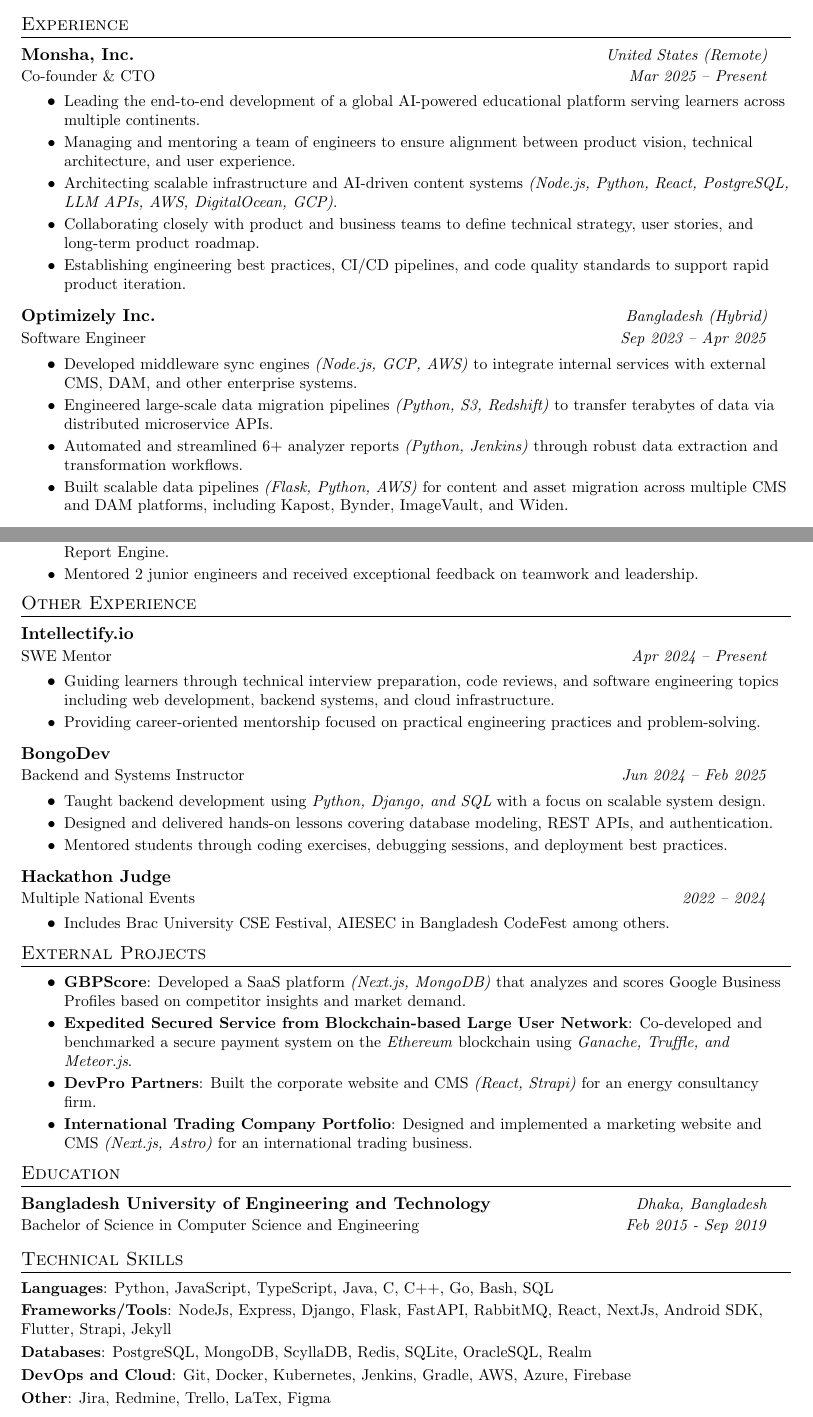
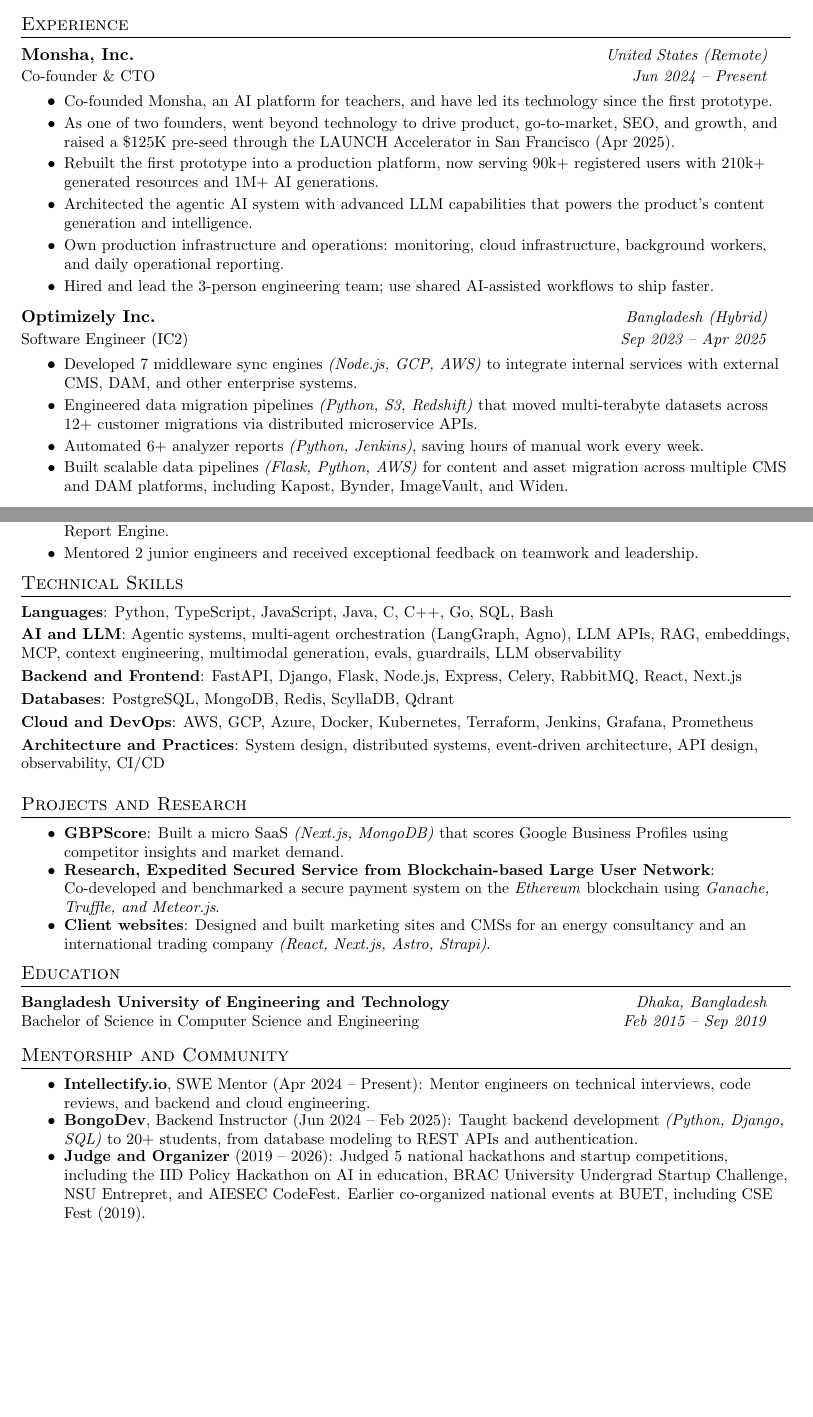
Before and after one commit to azmainadel/cv-overleaf-sync, a LaTeX document (main.tex, which reads sections/education.tex, sections/experience.tex, sections/extras.tex): two parts of pages 1 and 2 of 2, joined at a grey line, cut so that both start at the same text, the shorter picture padded with empty space. Compiled offline with pdfLaTeX.

Commit message:
Update CV: Monsha rewrite, outcomes, skills, section reorder and renames

```diff
--- a/sections/education.tex
+++ b/sections/education.tex
@@ -1,4 +1,4 @@
 \section{Education}
 \resumeSubheading
   {Bangladesh University of Engineering and Technology}{Dhaka, Bangladesh}
-  {Bachelor of Science in Computer Science and Engineering}{Feb 2015 - Sep 2019}
+  {Bachelor of Science in Computer Science and Engineering}{Feb 2015 -- Sep 2019}
--- a/sections/experience.tex
+++ b/sections/experience.tex
@@ -2,13 +2,14 @@
 
 \resumeSubheading
   {Monsha, Inc.}{United States (Remote)}
-  {Co-founder \& CTO}{Mar 2025 -- Present}
+  {Co-founder \& CTO}{Jun 2024 -- Present}
   \resumeItemListStart
-    \resumeItem{Leading the end-to-end development of a global AI-powered educational platform serving learners across multiple continents.}
-    \resumeItem{Managing and mentoring a team of engineers to ensure alignment between product vision, technical architecture, and user experience.}
-    \resumeItem{Architecting scalable infrastructure and AI-driven content systems \textit{(Node.js, Python, React, PostgreSQL, LLM APIs, AWS, DigitalOcean, GCP)}.}
-    \resumeItem{Collaborating closely with product and business teams to define technical strategy, user stories, and long-term product roadmap.}
-    \resumeItem{Establishing engineering best practices, CI/CD pipelines, and code quality standards to support rapid product iteration.}
+    \resumeItem{Co-founded Monsha, an AI platform for teachers, and have led its technology since the first prototype.}
+    \resumeItem{As one of two founders, went beyond technology to drive product, go-to-market, SEO, and growth, and raised a \$125K pre-seed through the LAUNCH Accelerator in San Francisco (Apr 2025).}
+    \resumeItem{Rebuilt the first prototype into a production platform, now serving 90k+ registered users with 210k+ generated resources and 1M+ AI generations.}
+    \resumeItem{Architected the agentic AI system with advanced LLM capabilities that powers the product's content generation and intelligence.}
+    \resumeItem{Own production infrastructure and operations: monitoring, cloud infrastructure, background workers, and daily operational reporting.}
+    \resumeItem{Hired and lead the 3-person engineering team; use shared AI-assisted workflows to ship faster.}
   \resumeItemListEnd
 
 
@@ -16,11 +17,11 @@
 
 \resumeSubheading
   {Optimizely Inc.}{Bangladesh (Hybrid)}
-  {Software Engineer}{Sep 2023 -- Apr 2025}
+  {Software Engineer (IC2)}{Sep 2023 -- Apr 2025}
   \resumeItemListStart
-    \resumeItem{Developed middleware sync engines \textit{(Node.js, GCP, AWS)} to integrate internal services with external CMS, DAM, and other enterprise systems.}
-    \resumeItem{Engineered large-scale data migration pipelines \textit{(Python, S3, Redshift)} to transfer terabytes of data via distributed microservice APIs.}
-    \resumeItem{Automated and streamlined 6+ analyzer reports \textit{(Python, Jenkins)} through robust data extraction and transformation workflows.}
+    \resumeItem{Developed 7 middleware sync engines \textit{(Node.js, GCP, AWS)} to integrate internal services with external CMS, DAM, and other enterprise systems.}
+    \resumeItem{Engineered data migration pipelines \textit{(Python, S3, Redshift)} that moved multi-terabyte datasets across 12+ customer migrations via distributed microservice APIs.}
+    \resumeItem{Automated 6+ analyzer reports \textit{(Python, Jenkins)}, saving hours of manual work every week.}
     \resumeItem{Built scalable data pipelines \textit{(Flask, Python, AWS)} for content and asset migration across multiple CMS and DAM platforms, including Kapost, Bynder, ImageVault, and Widen.}
   \resumeItemListEnd
 
--- /dev/null
+++ b/sections/extras.tex
@@ -0,0 +1,6 @@
+\section{Mentorship and Community}
+\resumeItemListStart
+    \resumeItem{\textbf{Intellectify.io}, SWE Mentor (Apr 2024 -- Present): Mentor engineers on technical interviews, code reviews, and backend and cloud engineering.}
+    \resumeItem{\textbf{BongoDev}, Backend Instructor (Jun 2024 -- Feb 2025): Taught backend development \textit{(Python, Django, SQL)} to 20+ students, from database modeling to REST APIs and authentication.}
+    \resumeItem{\textbf{Judge and Organizer} (2019 -- 2026): Judged 5 national hackathons and startup competitions, including the IID Policy Hackathon on AI in education, BRAC University Undergrad Startup Challenge, NSU Entrepret, and AIESEC CodeFest. Earlier co-organized national events at BUET, including CSE Fest (2019).}
+\resumeItemListEnd
--- a/sections/other_experience.tex
+++ /dev/null
@@ -1,30 +0,0 @@
-\section{Other Experience}
-
-\resumeSubheading
-  {Intellectify.io}{}
-  {SWE Mentor}{Apr 2024 -- Present}
-  \resumeItemListStart
-    \resumeItem{Guiding learners through technical interview preparation, code reviews, and software engineering topics including web development, backend systems, and cloud infrastructure.}
-    \resumeItem{Providing career-oriented mentorship focused on practical engineering practices and problem-solving.}
-  \resumeItemListEnd
-
-
-\vspace{7pt}
-
-\resumeSubheading
-  {BongoDev}{}
-  {Backend and Systems Instructor}{Jun 2024 -- Feb 2025}
-  \resumeItemListStart
-    \resumeItem{Taught backend development using \textit{Python, Django, and SQL} with a focus on scalable system design.}
-    \resumeItem{Designed and delivered hands-on lessons covering database modeling, REST APIs, and authentication.}
-    \resumeItem{Mentored students through coding exercises, debugging sessions, and deployment best practices.}
-  \resumeItemListEnd
-
-\vspace{7pt}
-
-\resumeSubheading
-  {Hackathon Judge}{}
-  {Multiple National Events}{2022 -- 2024}
-  \resumeItemListStart
-    \resumeItem{Includes Brac University CSE Festival, AIESEC in Bangladesh CodeFest among others.}
-  \resumeItemListEnd
--- a/sections/other_projects.tex
+++ /dev/null
@@ -1,7 +0,0 @@
-\section{External Projects}
-\resumeItemListStart
-    \resumeItem{\textbf{GBPScore}: Developed a SaaS platform \textit{(Next.js, MongoDB)} that analyzes and scores Google Business Profiles based on competitor insights and market demand.}
-    \resumeItem{\textbf{Expedited Secured Service from Blockchain-based Large User Network}: Co-developed and benchmarked a secure payment system on the \textit{Ethereum} blockchain using \textit{Ganache, Truffle, and Meteor.js}.}
-    \resumeItem{\textbf{DevPro Partners}: Built the corporate website and CMS \textit{(React, Strapi)} for an energy consultancy firm.}
-    \resumeItem{\textbf{International Trading Company Portfolio}: Designed and implemented a marketing website and CMS \textit{(Next.js, Astro)} for an international trading business.}
-\resumeItemListEnd
--- /dev/null
+++ b/sections/projects.tex
@@ -0,0 +1,6 @@
+\section{Projects and Research}
+\resumeItemListStart
+    \resumeItem{\textbf{GBPScore}: Built a micro SaaS \textit{(Next.js, MongoDB)} that scores Google Business Profiles using competitor insights and market demand.}
+    \resumeItem{\textbf{Research, Expedited Secured Service from Blockchain-based Large User Network}: Co-developed and benchmarked a secure payment system on the \textit{Ethereum} blockchain using \textit{Ganache, Truffle, and Meteor.js}.}
+    \resumeItem{\textbf{Client websites}: Designed and built marketing sites and CMSs for an energy consultancy and an international trading company \textit{(React, Next.js, Astro, Strapi)}.}
+\resumeItemListEnd
--- a/sections/skill.tex
+++ /dev/null
@@ -1,8 +0,0 @@
-\section{Technical Skills}
-\small
-\textbf{Languages}{: \small Python, JavaScript, TypeScript, Java, C, C++, Go, Bash, SQL} \\
-\vspace{2.5pt}\textbf{Frameworks/Tools}{: \small NodeJs, Express, Django, Flask, FastAPI, RabbitMQ, React, NextJs, Android SDK, Flutter, Strapi, Jekyll} \\
-\vspace{2.5pt}\textbf{Databases}{: \small PostgreSQL, MongoDB, ScyllaDB, Redis, SQLite, OracleSQL, Realm} \\
-\vspace{2.5pt}\textbf{DevOps and Cloud}{: \small Git, Docker, Kubernetes, Jenkins, Gradle, AWS, Azure, Firebase} \\
-% \vspace{3pt}\textbf{DevOps and Cloud}{: \small Git, Docker, Kubernetes, Jenkins, Gradle, AWS (S3, EC2, RDS, Redshift, SES), Azure (Blobs, CR, VM), GCP (BigQuery), Firebase (Auth, Cloud Messaging, Crashlytics, Realtime DB)}
-\vspace{2.5pt}\textbf{Other}{: \small Jira, Redmine, Trello, LaTex, Figma}
--- /dev/null
+++ b/sections/skills.tex
@@ -0,0 +1,8 @@
+\section{Technical Skills}
+\small
+\textbf{Languages}{: \small Python, TypeScript, JavaScript, Java, C, C++, Go, SQL, Bash} \\
+\vspace{2.5pt}\textbf{AI and LLM}{: \small Agentic systems, multi-agent orchestration (LangGraph, Agno), LLM APIs, RAG, embeddings, MCP, context engineering, multimodal generation, evals, guardrails, LLM observability} \\
+\vspace{2.5pt}\textbf{Backend and Frontend}{: \small FastAPI, Django, Flask, Node.js, Express, Celery, RabbitMQ, React, Next.js} \\
+\vspace{2.5pt}\textbf{Databases}{: \small PostgreSQL, MongoDB, Redis, ScyllaDB, Qdrant} \\
+\vspace{2.5pt}\textbf{Cloud and DevOps}{: \small AWS, GCP, Azure, Docker, Kubernetes, Terraform, Jenkins, Grafana, Prometheus} \\
+\vspace{2.5pt}\textbf{Architecture and Practices}{: \small System design, distributed systems, event-driven architecture, API design, observability, CI/CD}
```
Also changed, not shown: main.tex (+8 -6 lines), sections/experience.tex (35 more changed lines).
